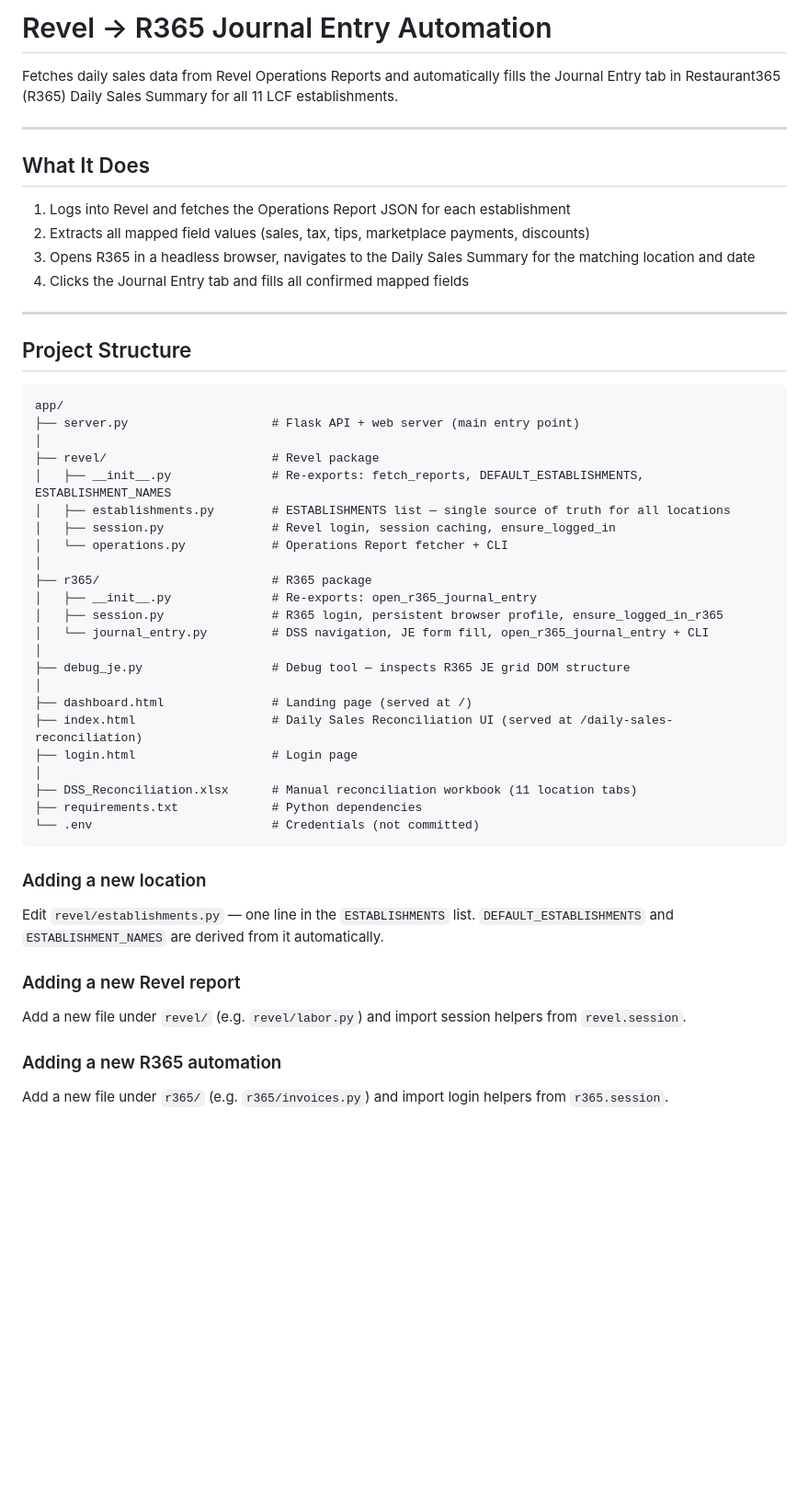
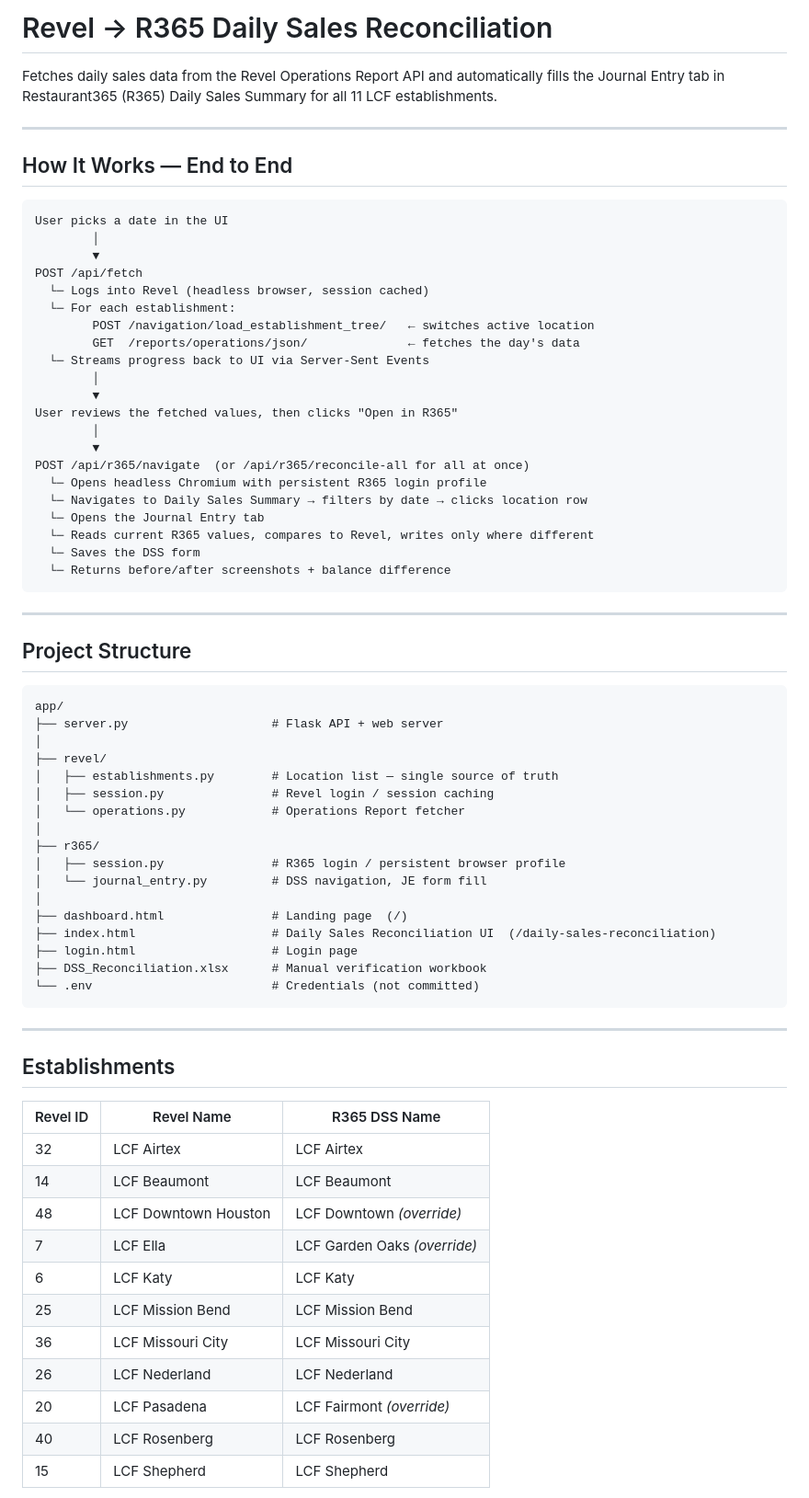
Before and after one commit to asimbilaladil/restaurant-bookkeeping-automation, a Markdown page: README.md, the part around one of its changes. Shown at 92% size. GitHub-like rendering; blank space fills up the shorter version.

Commit message:
Rewrite README with complete field-by-field Revel→R365 mapping documentation

````diff
--- a/README.md
+++ b/README.md
@@ -1,15 +1,34 @@
-# Revel → R365 Journal Entry Automation
+# Revel → R365 Daily Sales Reconciliation
 
-Fetches daily sales data from Revel Operations Reports and automatically fills the Journal Entry tab in Restaurant365 (R365) Daily Sales Summary for all 11 LCF establishments.
+Fetches daily sales data from the Revel Operations Report API and automatically fills the Journal Entry tab in Restaurant365 (R365) Daily Sales Summary for all 11 LCF establishments.
 
 ---
 
-## What It Does
+## How It Works — End to End
 
-1. Logs into Revel and fetches the Operations Report JSON for each establishment
-2. Extracts all mapped field values (sales, tax, tips, marketplace payments, discounts)
-3. Opens R365 in a headless browser, navigates to the Daily Sales Summary for the matching location and date
-4. Clicks the Journal Entry tab and fills all confirmed mapped fields
+```
+User picks a date in the UI
+        │
+        ▼
+POST /api/fetch
+  └─ Logs into Revel (headless browser, session cached)
+  └─ For each establishment:
+        POST /navigation/load_establishment_tree/   ← switches active location
+        GET  /reports/operations/json/              ← fetches the day's data
+  └─ Streams progress back to UI via Server-Sent Events
+        │
+        ▼
+User reviews the fetched values, then clicks "Open in R365"
+        │
+        ▼
+POST /api/r365/navigate  (or /api/r365/reconcile-all for all at once)
+  └─ Opens headless Chromium with persistent R365 login profile
+  └─ Navigates to Daily Sales Summary → filters by date → clicks location row
+  └─ Opens the Journal Entry tab
+  └─ Reads current R365 values, compares to Revel, writes only where different
+  └─ Saves the DSS form
+  └─ Returns before/after screenshots + balance difference
+```
 
 ---
 
@@ -17,35 +36,39 @@ Fetches daily sales data from Revel Operations Reports and automatically fills t
 
 ```
 app/
-├── server.py                    # Flask API + web server (main entry point)
+├── server.py                    # Flask API + web server
 │
-├── revel/                       # Revel package
-│   ├── __init__.py              # Re-exports: fetch_reports, DEFAULT_ESTABLISHMENTS, ESTABLISHMENT_NAMES
-│   ├── establishments.py        # ESTABLISHMENTS list — single source of truth for all locations
-│   ├── session.py               # Revel login, session caching, ensure_logged_in
-│   └── operations.py            # Operations Report fetcher + CLI
+├── revel/
+│   ├── establishments.py        # Location list — single source of truth
+│   ├── session.py               # Revel login / session caching
+│   └── operations.py            # Operations Report fetcher
 │
-├── r365/                        # R365 package
-│   ├── __init__.py              # Re-exports: open_r365_journal_entry
-│   ├── session.py               # R365 login, persistent browser profile, ensure_logged_in_r365
-│   └── journal_entry.py         # DSS navigation, JE form fill, open_r365_journal_entry + CLI
+├── r365/
+│   ├── session.py               # R365 login / persistent browser profile
+│   └── journal_entry.py         # DSS navigation, JE form fill
 │
-├── debug_je.py                  # Debug tool — inspects R365 JE grid DOM structure
-│
-├── dashboard.html               # Landing page (served at /)
-├── index.html                   # Daily Sales Reconciliation UI (served at /daily-sales-reconciliation)
+├── dashboard.html               # Landing page  (/)
+├── index.html                   # Daily Sales Reconciliation UI  (/daily-sales-reconciliation)
 ├── login.html                   # Login page
-│
-├── DSS_Reconciliation.xlsx      # Manual reconciliation workbook (11 location tabs)
-├── requirements.txt             # Python dependencies
+├── DSS_Reconciliation.xlsx      # Manual verification workbook
 └── .env                         # Credentials (not committed)
 ```
 
-### Adding a new location
-Edit `revel/establishments.py` — one line in the `ESTABLISHMENTS` list. `DEFAULT_ESTABLISHMENTS` and `ESTABLISHMENT_NAMES` are derived from it automatically.
+---
 
-### Adding a new Revel report
-Add a new file under `revel/` (e.g. `revel/labor.py`) and import session helpers from `revel.session`.
+## Establishments
 
-### Adding a new R365 automation
-Add a new file under `r365/` (e.g. `r365/invoices.py`) and import login helpers from `r365.session`.
+| Revel ID | Revel Name | R365 DSS Name |
+|---|---|---|
+| 32 | LCF Airtex | LCF Airtex |
+| 14 | LCF Beaumont | LCF Beaumont |
+| 48 | LCF Downtown Houston | LCF Downtown *(override)* |
+| 7 | LCF Ella | LCF Garden Oaks *(override)* |
+| 6 | LCF Katy | LCF Katy |
+| 25 | LCF Mission Bend | LCF Mission Bend |
+| 36 | LCF Missouri City | LCF Missouri City |
+| 26 | LCF Nederland | LCF Nederland |
+| 20 | LCF Pasadena | LCF Fairmont *(override)* |
+| 40 | LCF Rosenberg | LCF Rosenberg |
+| 15 | LCF Shepherd | LCF Shepherd |
+
````
Also changed, not shown: other parts of README.md (+199 -176 lines).
